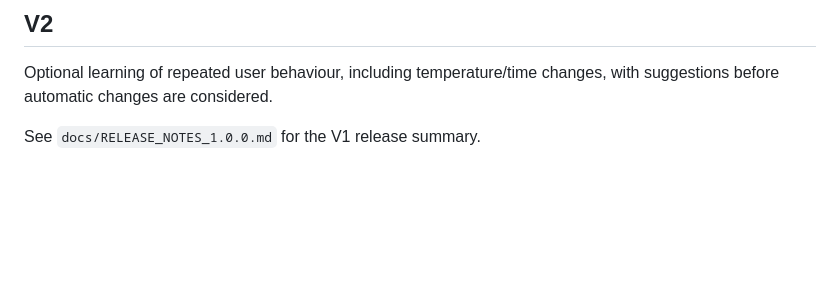
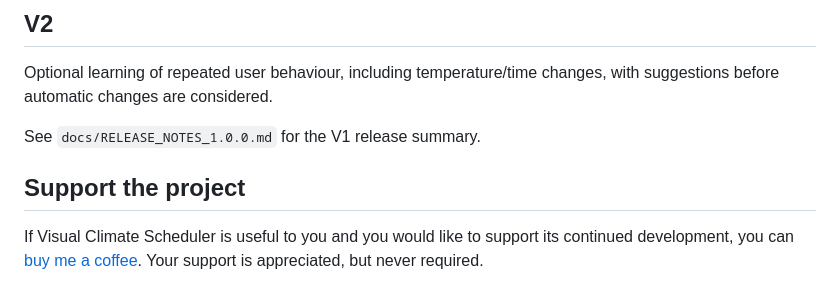
Before and after one commit to Buster1959/HA-Visual-Climate-Scheduler, a Markdown page: README.md, the part around the change. Drawn GitHub-style; blank space fills up the shorter version.

Commit message:
docs: add project support section

```diff
--- a/README.md
+++ b/README.md
@@ -84,3 +84,9 @@ saved values in the wrong unit.
 Optional learning of repeated user behaviour, including temperature/time changes, with suggestions before automatic changes are considered.
 
 See `docs/RELEASE_NOTES_1.0.0.md` for the V1 release summary.
+
+## Support the project
+
+If Visual Climate Scheduler is useful to you and you would like to support its
+continued development, you can [buy me a coffee](https://buymeacoffee.com/brentjbrown).
+Your support is appreciated, but never required.
```
